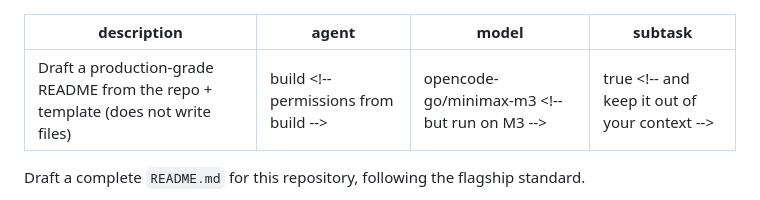
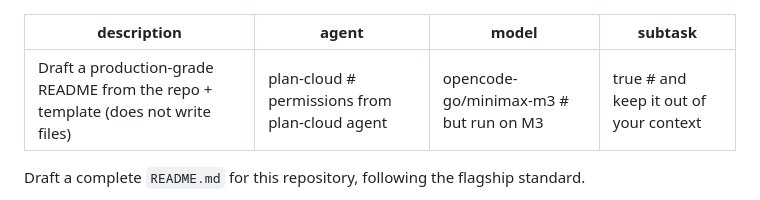
Before and after one commit to manuel-reyes-ml/learning_journey, a Markdown page: .opencode/commands/readme.md, the part around the change. GitHub-like rendering.

Commit message:
docs(OpenCode command): update YAML header's comments and to improve function capability.

```diff
--- a/.opencode/commands/readme.md
+++ b/.opencode/commands/readme.md
@@ -1,8 +1,8 @@
 ---
 description: Draft a production-grade README from the repo + template (does not write files)
-agent: build                    <!-- permissions from build -->
-model: opencode-go/minimax-m3   <!-- but run on M3 -->
-subtask: true                   <!-- and keep it out of your context -->
+agent: plan-cloud               # permissions from plan-cloud agent
+model: opencode-go/minimax-m3   # but run on M3
+subtask: true                   # and keep it out of your context
 ---
 
 Draft a complete `README.md` for this repository, following the flagship standard.
```
